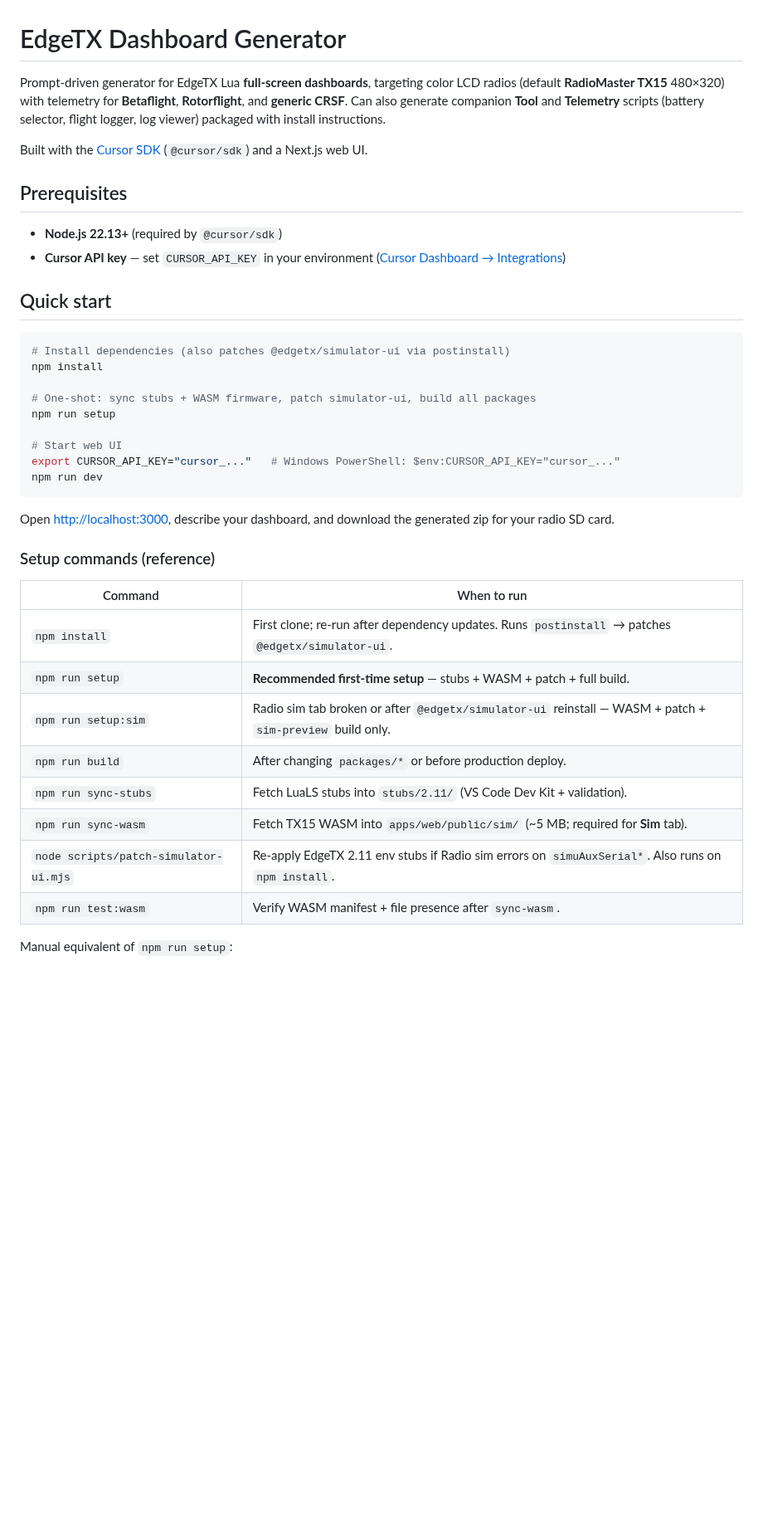
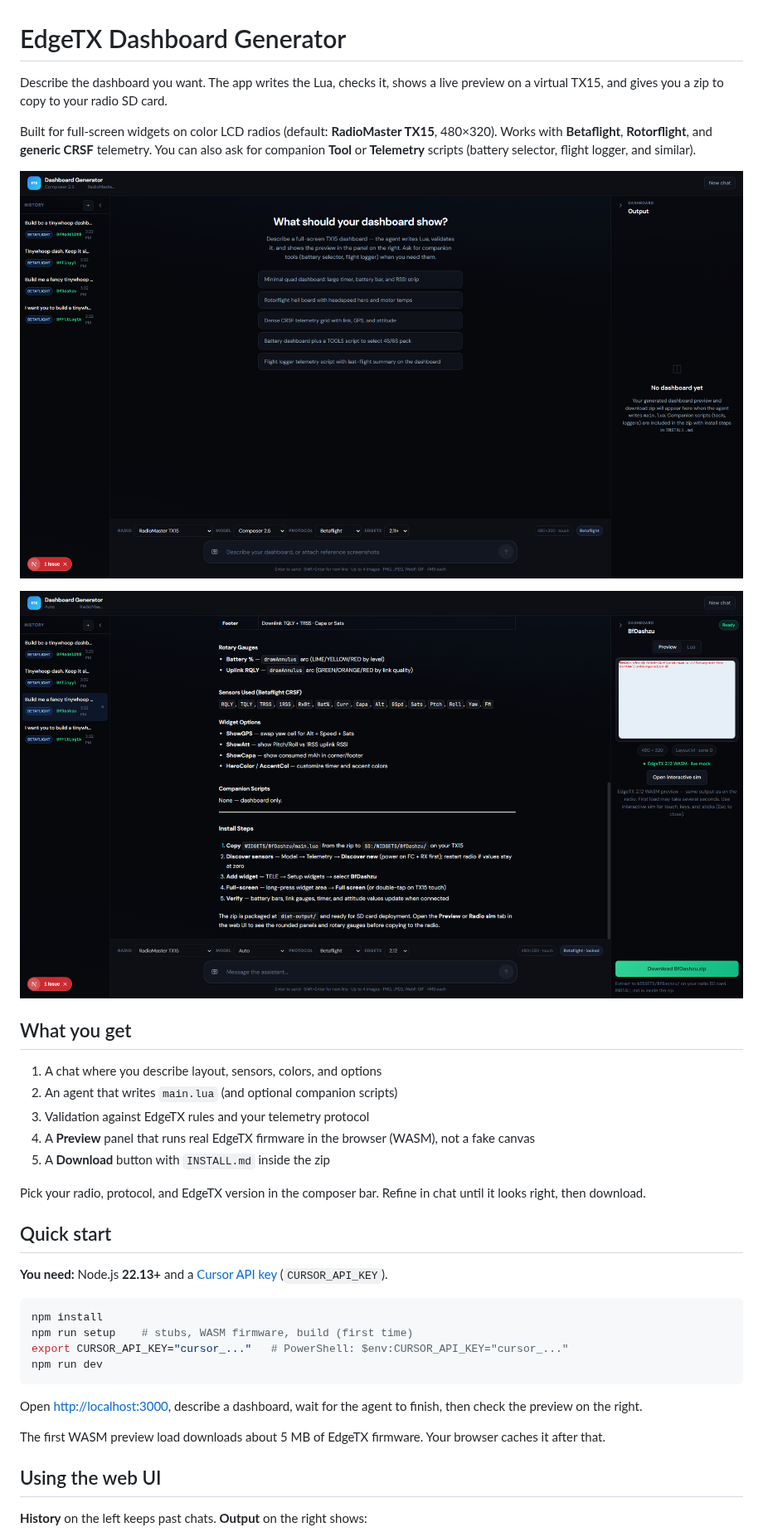
Before and after one commit to Modsofthenation/EdgeTX-Dashboards, a Markdown page: README.md, the part around one of its changes. Shown at 83% size. Rendered like a GitHub page; pictures changed too: docs/screenshots/home.png (added), docs/screenshots/preview-panel.png (added); blank space fills up the shorter version.

````diff
--- a/README.md
+++ b/README.md
@@ -1,42 +1,39 @@
 # EdgeTX Dashboard Generator
 
-Prompt-driven generator for EdgeTX Lua **full-screen dashboards**, targeting color LCD radios (default **RadioMaster TX15** 480×320) with telemetry for **Betaflight**, **Rotorflight**, and **generic CRSF**. Can also generate companion **Tool** and **Telemetry** scripts (battery selector, flight logger, log viewer) packaged with install instructions.
+Describe the dashboard you want. The app writes the Lua, checks it, shows a live preview on a virtual TX15, and gives you a zip to copy to your radio SD card.
 
-Built with the [Cursor SDK](https://cursor.com/docs/sdk/typescript) (`@cursor/sdk`) and a Next.js web UI.
+Built for full-screen widgets on color LCD radios (default: **RadioMaster TX15**, 480×320). Works with **Betaflight**, **Rotorflight**, and **generic CRSF** telemetry. You can also ask for companion **Tool** or **Telemetry** scripts (battery selector, flight logger, and similar).
 
-## Prerequisites
+![Home screen with chat and dashboard panel](docs/screenshots/home.png)
 
-- **Node.js 22.13+** (required by `@cursor/sdk`)
-- **Cursor API key** — set `CURSOR_API_KEY` in your environment ([Cursor Dashboard → Integrations](https://cursor.com/dashboard/integrations))
+![Generated widget preview running EdgeTX WASM firmware](docs/screenshots/preview-panel.png)
+
+## What you get
+
+1. A chat where you describe layout, sensors, colors, and options
+2. An agent that writes `main.lua` (and optional companion scripts)
+3. Validation against EdgeTX rules and your telemetry protocol
+4. A **Preview** panel that runs real EdgeTX firmware in the browser (WASM), not a fake canvas
+5. A **Download** button with `INSTALL.md` inside the zip
+
+Pick your radio, protocol, and EdgeTX version in the composer bar. Refine in chat until it looks right, then download.
 
 ## Quick start
 
+**You need:** Node.js **22.13+** and a [Cursor API key](https://cursor.com/dashboard/integrations) (`CURSOR_API_KEY`).
+
 ```bash
-# Install dependencies (also patches @edgetx/simulator-ui via postinstall)
 npm install
-
-# One-shot: sync stubs + WASM firmware, patch simulator-ui, build all packages
-npm run setup
-
-# Start web UI
-export CURSOR_API_KEY="cursor_..."   # Windows PowerShell: $env:CURSOR_API_KEY="cursor_..."
+npm run setup    # stubs, WASM firmware, build (first time)
+export CURSOR_API_KEY="cursor_..."   # PowerShell: $env:CURSOR_API_KEY="cursor_..."
 npm run dev
 ```
 
-Open [http://localhost:3000](http://localhost:3000), describe your dashboard, and download the generated zip for your radio SD card.
+Open [http://localhost:3000](http://localhost:3000), describe a dashboard, wait for the agent to finish, then check the preview on the right.
 
-### Setup commands (reference)
+The first WASM preview load downloads about 5 MB of EdgeTX firmware. Your browser caches it after that.
 
-| Command | When to run |
-|---------|-------------|
-| `npm install` | First clone; re-run after dependency updates. Runs `postinstall` → patches `@edgetx/simulator-ui`. |
-| `npm run setup` | **Recommended first-time setup** — stubs + WASM + patch + full build. |
-| `npm run setup:sim` | Radio sim tab broken or after `@edgetx/simulator-ui` reinstall — WASM + patch + `sim-preview` build only. |
-| `npm run build` | After changing `packages/*` or before production deploy. |
-| `npm run sync-stubs` | Fetch LuaLS stubs into `stubs/2.11/` (VS Code Dev Kit + validation). |
-| `npm run sync-wasm` | Fetch TX15 WASM into `apps/web/public/sim/` (~5 MB; required for **Sim** tab). |
-| `node scripts/patch-simulator-ui.mjs` | Re-apply EdgeTX 2.11 env stubs if Radio sim errors on `simuAuxSerial*`. Also runs on `npm install`. |
-| `npm run test:wasm` | Verify WASM manifest + file presence after `sync-wasm`. |
+## Using the web UI
 
-Manual equivalent of `npm run setup`:
+**History** on the left keeps past chats. **Output** on the right shows:
 
````
Also changed, not shown: other parts of README.md (+63 -87 lines), .cursor/rules/edgetx-lua.md (+2 -1 lines), knowledge/design/model-image.md (+6 -1 lines), docs/screenshots/app-with-preview.png (added), 3 other files.
